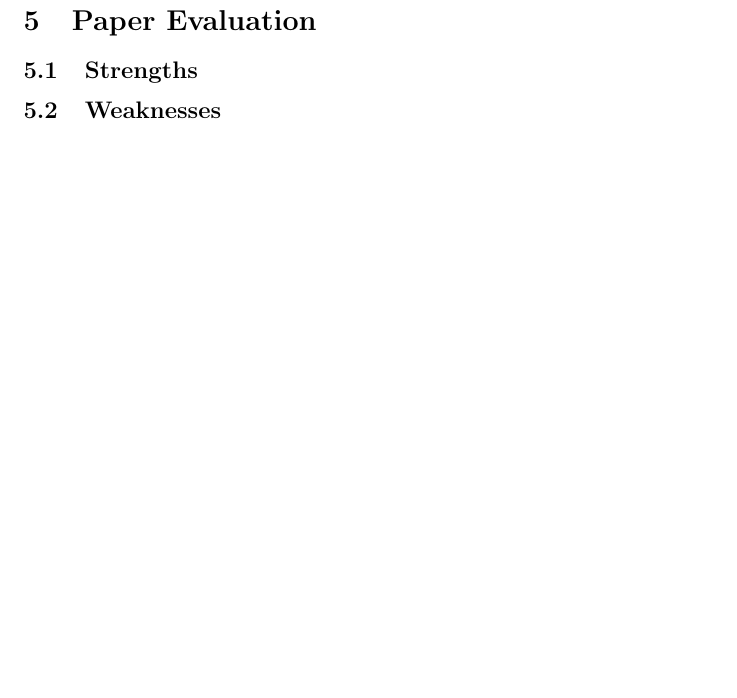
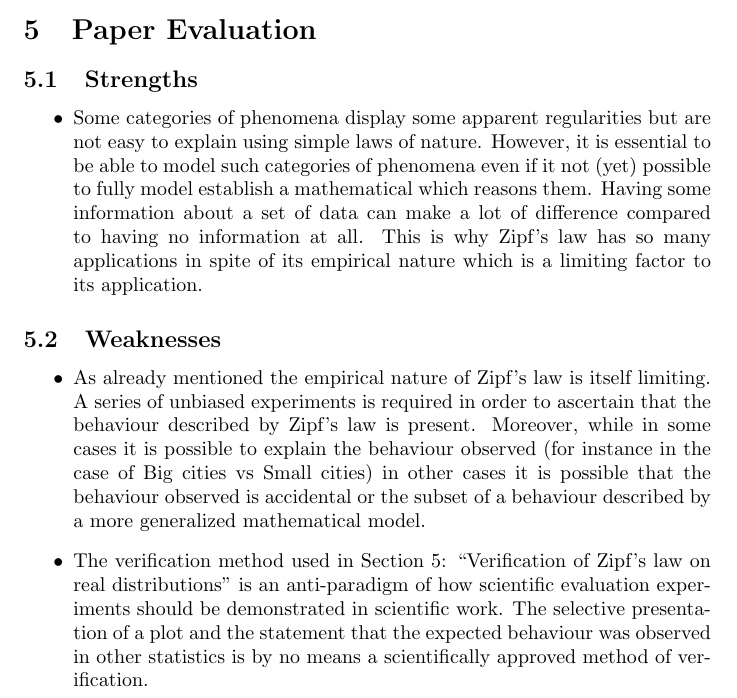
Before and after one commit to anantoni/MDE515-reviews, a LaTeX problem sheet (example1.tex): part of page 3 of 3, cut so that both start at the same text, the shorter picture padded with empty space. Compiled offline with pdfLaTeX.

Commit message:
Working on strengths and weaknesses.

```diff
--- a/example1.tex
+++ b/example1.tex
@@ -105,7 +107,33 @@ verified for this particular real life database.
 
 \section{Paper Evaluation}
 \subsection{Strengths}
-
+\begin{itemize}
+\item Some categories of phenomena display some apparent
+  regularities but are not easy to explain using simple laws of
+  nature. However, it is essential to be able to model such
+  categories of phenomena even if it not (yet) possible to fully
+  model establish a mathematical which reasons them. Having some
+  information about a set of data can make a lot of difference
+  compared to having no information at all. This is why Zipf's law
+  has so many applications in spite of its empirical nature which is
+  a limiting factor to its application.
+\end{itemize}
 \subsection{Weaknesses}
+\begin{itemize}
+\item As already mentioned the empirical nature of Zipf's law is
+  itself limiting. A series of unbiased experiments is required in order to
+  ascertain that the behaviour described by Zipf's law is
+  present. Moreover, while in some cases it is possible to explain
+  the behaviour observed (for instance in the case of Big cities vs
+  Small cities) in other cases it is possible that the behaviour
+  observed is accidental or the subset of a behaviour described by a
+  more generalized mathematical model.
+\item The verification method used in Section 5: ``Verification of
+  Zipf's law on real distributions'' is an anti-paradigm of how
+  scientific evaluation experiments should be demonstrated in
+  scientific work. The selective presentation of a plot and the
+  statement that the expected behaviour was observed in other
+  statistics is by no means a scientifically approved method of verification.
+\end{itemize}
 
 \end{document}
```
Also changed, not shown: example1.pdf (added), example1.tex (20 more changed lines).
